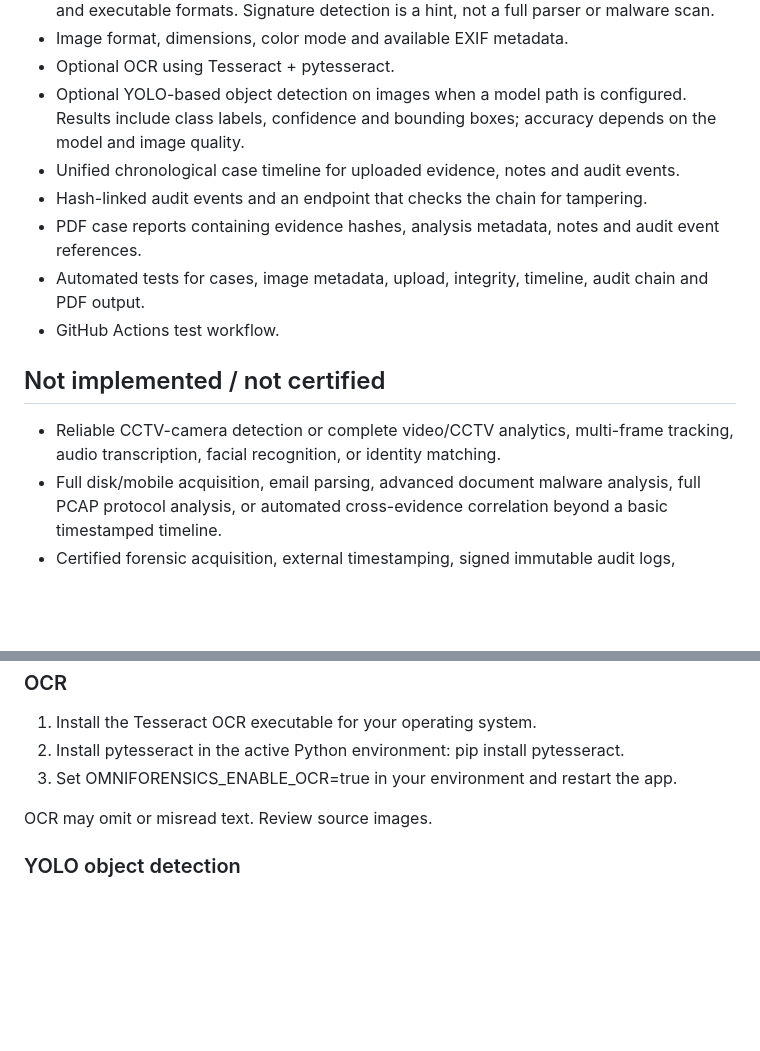
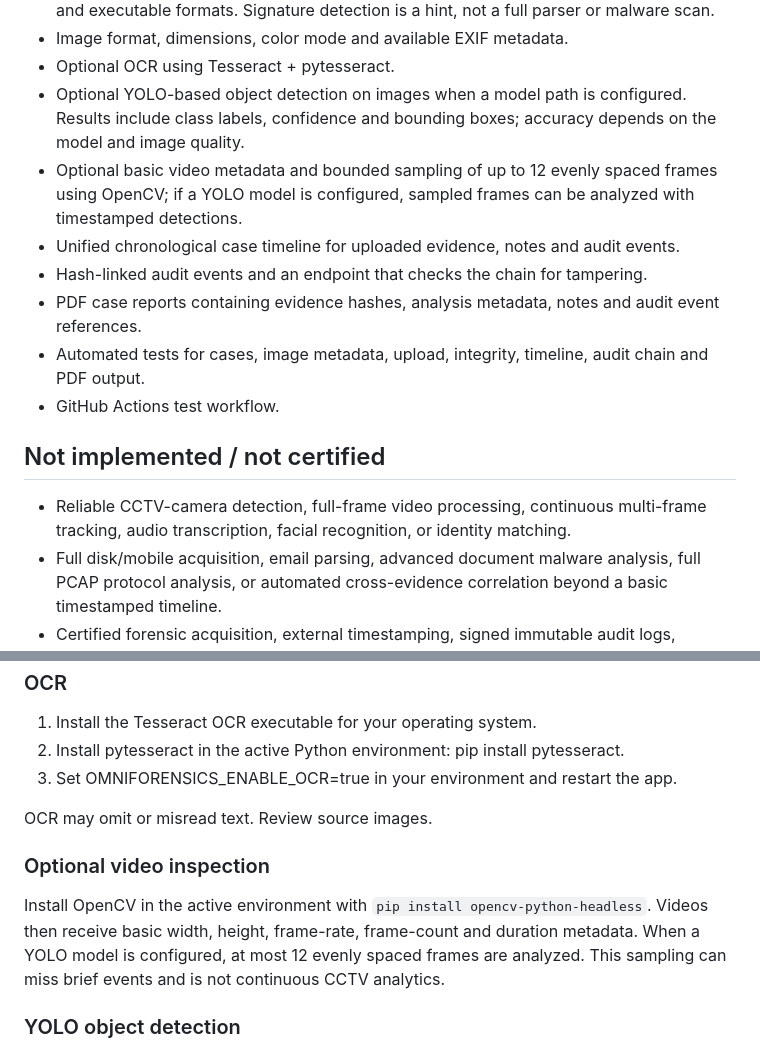
Before and after one commit to codex-inn/OmniForensics-AI, a Markdown page: README.md, 2 parts joined by grey strips. Drawn GitHub-style; blank space fills up the shorter version.

Commit message:
Document optional video metadata and sampled-frame analysis

```diff
--- a/README.md
+++ b/README.md
@@ -12,6 +12,7 @@ An educational prototype for authorized evidence intake and review. It is design
 - Image format, dimensions, color mode and available EXIF metadata.
 - Optional OCR using Tesseract + pytesseract.
 - Optional YOLO-based object detection on images when a model path is configured. Results include class labels, confidence and bounding boxes; accuracy depends on the model and image quality.
+- Optional basic video metadata and bounded sampling of up to 12 evenly spaced frames using OpenCV; if a YOLO model is configured, sampled frames can be analyzed with timestamped detections.
 - Unified chronological case timeline for uploaded evidence, notes and audit events.
 - Hash-linked audit events and an endpoint that checks the chain for tampering.
 - PDF case reports containing evidence hashes, analysis metadata, notes and audit event references.
@@ -20,7 +21,7 @@ An educational prototype for authorized evidence intake and review. It is design
 
 ## Not implemented / not certified
 
-- Reliable CCTV-camera detection or complete video/CCTV analytics, multi-frame tracking, audio transcription, facial recognition, or identity matching.
+- Reliable CCTV-camera detection, full-frame video processing, continuous multi-frame tracking, audio transcription, facial recognition, or identity matching.
 - Full disk/mobile acquisition, email parsing, advanced document malware analysis, full PCAP protocol analysis, or automated cross-evidence correlation beyond a basic timestamped timeline.
 - Certified forensic acquisition, external timestamping, signed immutable audit logs, application-level encryption, user authentication, role-based access, or production multi-user deployment.
 - Attribution of a person, proof of a crime, or reliable location inference from an image.
@@ -69,6 +70,10 @@ pytest -q
 
 OCR may omit or misread text. Review source images.
 
+### Optional video inspection
+
+Install OpenCV in the active environment with `pip install opencv-python-headless`. Videos then receive basic width, height, frame-rate, frame-count and duration metadata. When a YOLO model is configured, at most 12 evenly spaced frames are analyzed. This sampling can miss brief events and is not continuous CCTV analytics.
+
 ### YOLO object detection
 
 1. Install a compatible Ultralytics package in your active environment: pip install ultralytics.
```
